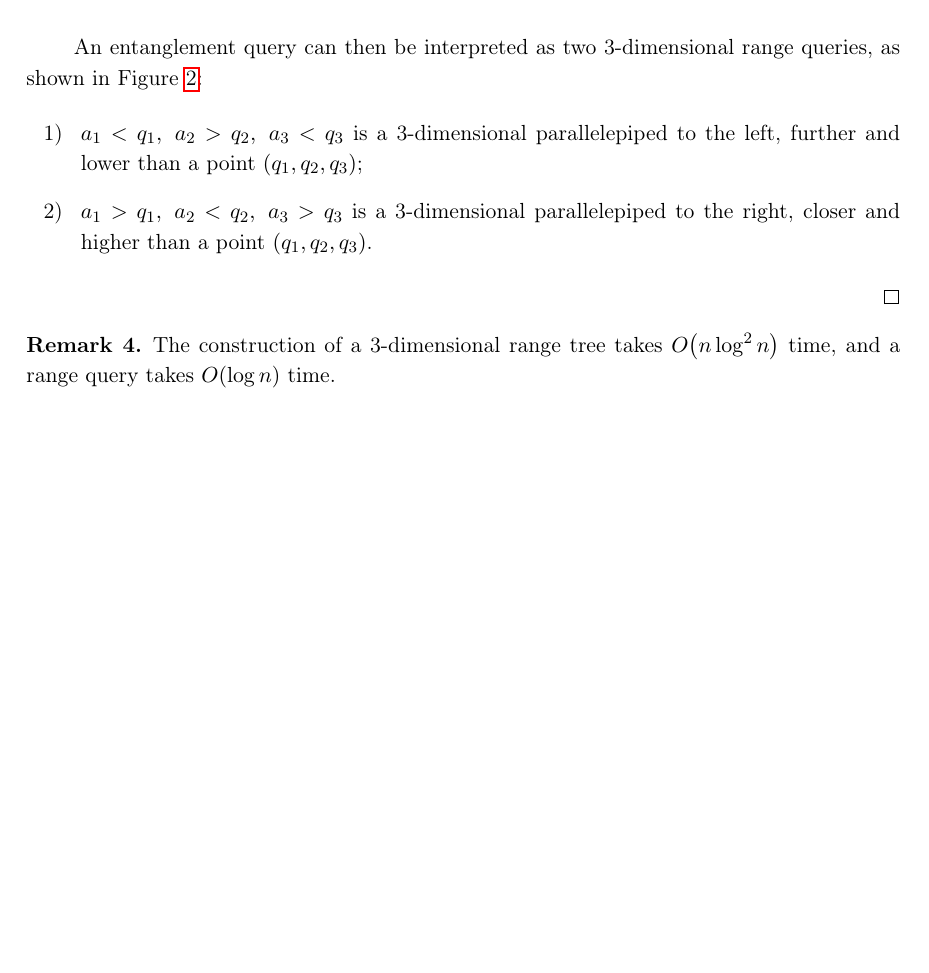
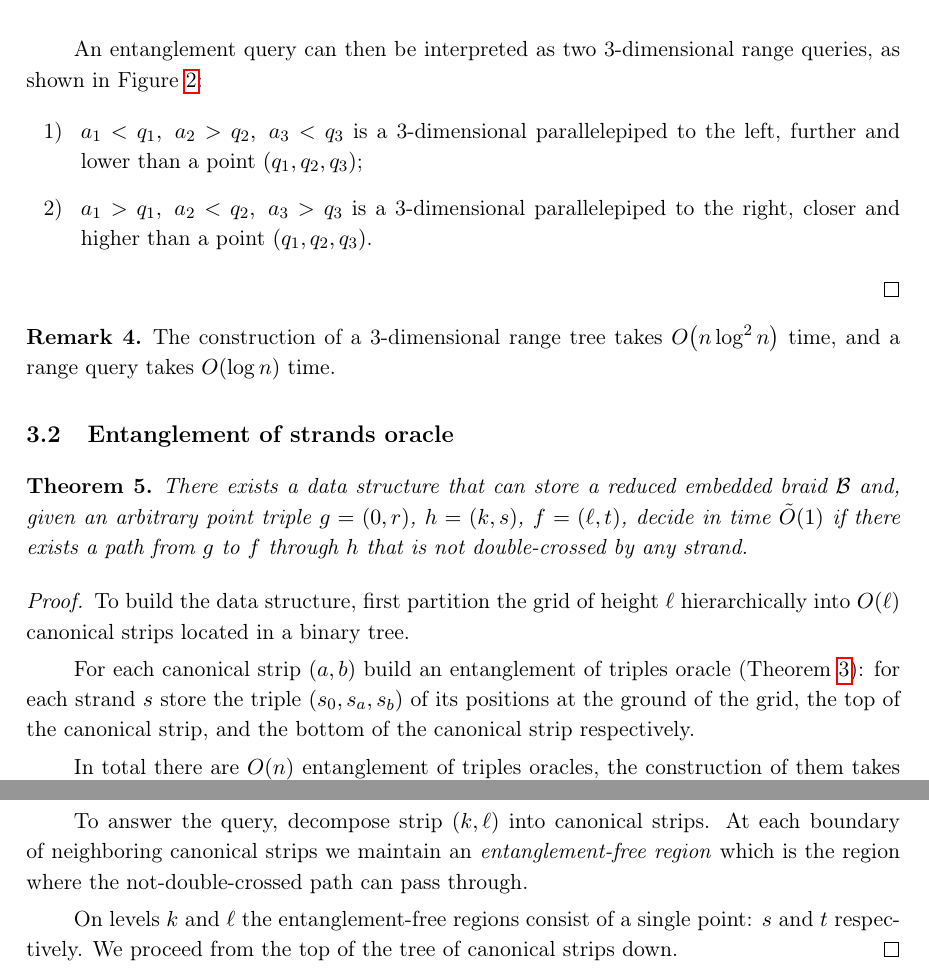
Before and after one commit to boris-a-zolotov/infof420-geodesics, a LaTeX document (tex/braids-voronoi-writeup.tex): part of page 3 of 3 before the commit and two parts of pages 3 and 4 of 4 after it, the two joined at a grey line, cut so that both start at the same text, the shorter picture padded with empty space. Compiled offline with pdfLaTeX.

Commit message:
застарелые изменения про Entanglement of strands

```diff
--- a/tex/braids-voronoi-writeup.tex
+++ b/tex/braids-voronoi-writeup.tex
@@ -123,6 +123,27 @@ The path can utilize diagonal edges, see Figure~\ref{fig:vd-ex},~(c): \(p_1 \in
 \end{remark}
 
 
+\subsection{Entanglement of strands oracle}
+
+\begin{theorem} \label{thm:entgstrands}
+	There exists a data structure that can store a reduced embedded braid \braid and,
+	given an arbitrary point triple \(g = (0,r)\), \(h = (k,s)\), \(f = (\ell,t)\),
+	decide in time \(\Ot\lr*{1}\) if there exists a path from \(g\) to \(f\)
+	through \(h\) that is not double-crossed by any strand.
+\end{theorem}
+
+\begin{proof}
+	To build the data structure, first partition the grid of height \(\ell\) hierarchically into \(O\lr*{\ell}\) canonical strips located in a binary tree.
+
+	For each canonical strip \(\lr*{a, b}\) build an entanglement of triples oracle (Theorem~\ref{thm:entgtripls}): for each strand \(s\) store the triple \(\lr*{s_0, s_a, s_b}\) of its positions at the ground of the grid, the top of the canonical strip, and the bottom of the canonical strip respectively.
+
+	In total there are \(O\lr*{n}\) entanglement of triples oracles, the construction of them takes \(O\lr*{n^2 \log^2 n}\) time.
+
+	To answer the query, decompose strip \((k,\ell)\) into canonical strips. At each boundary of neighboring canonical strips we maintain an \emph{entanglement-free region} which is the region where the not-double-crossed path can pass through.
+
+	On levels \(k\) and \(\ell\) the entanglement-free regions consist of a single point: \(s\) and \(t\) respectively. We proceed from the top of the tree of canonical strips down.
+\end{proof}
+
 %\bibliography{}{}
 %\bibliographystyle{plain}
 
```
Also changed, not shown: tex/braids-voronoi-writeup.tex (6 more changed lines).
